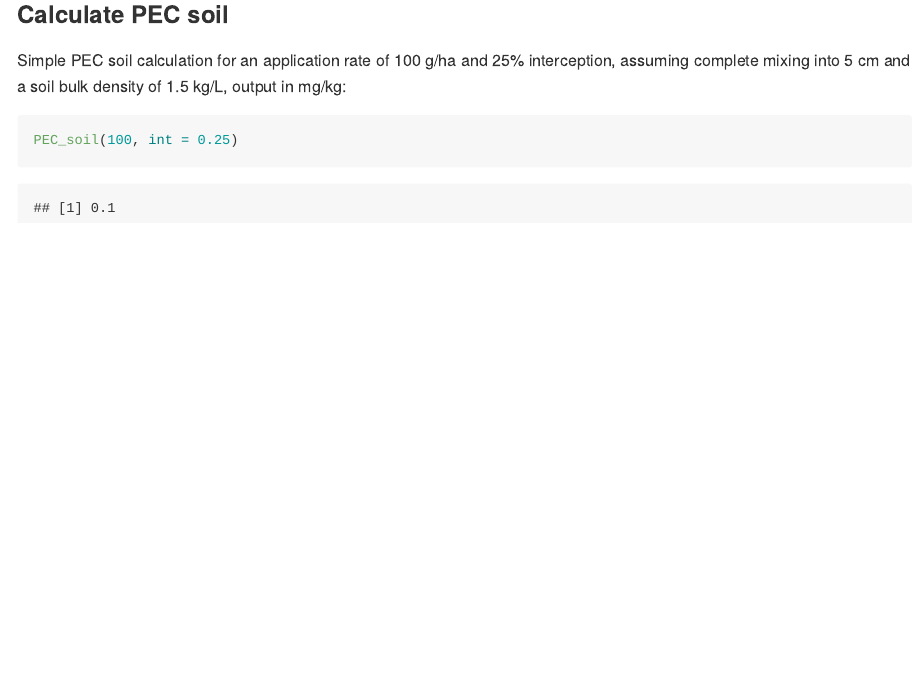
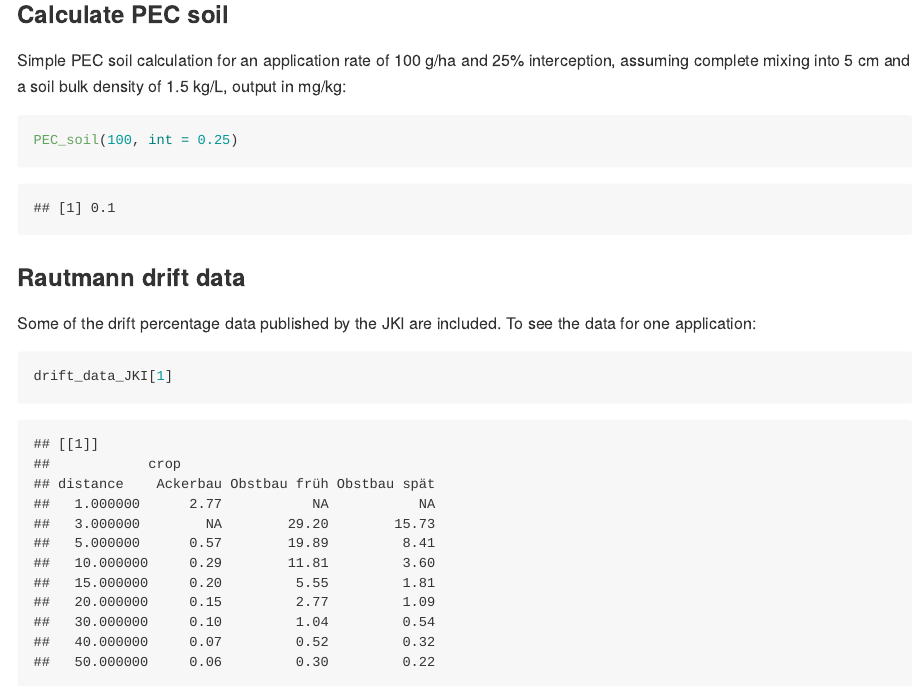
Before and after one commit to jranke/pfm, an R Markdown document (README.rmd): the page in a window 1100 px wide, from 2130 px down. The pictures show the output file README.md that the author committed with the source, drawn offline in the style of GitHub.

Commit message:
JKI drift percentage data for field crops and pome/stone fruit

````diff
--- a/README.rmd
+++ b/README.rmd
@@ -57,3 +57,12 @@ density of 1.5 kg/L, output in mg/kg:
 ```{r}
 PEC_soil(100, int = 0.25)
 ```
+
+### Rautmann drift data
+
+Some of the drift percentage data published by the JKI are included. To
+see the data for one application:
+
+```{r}
+drift_data_JKI[1]
+```
````
Also changed, not shown: pkg/R/drift_data_JKI.R (added, +42 -0 lines), README.md, pkg/data/drift_data_JKI.RData (added), 4 other files.
